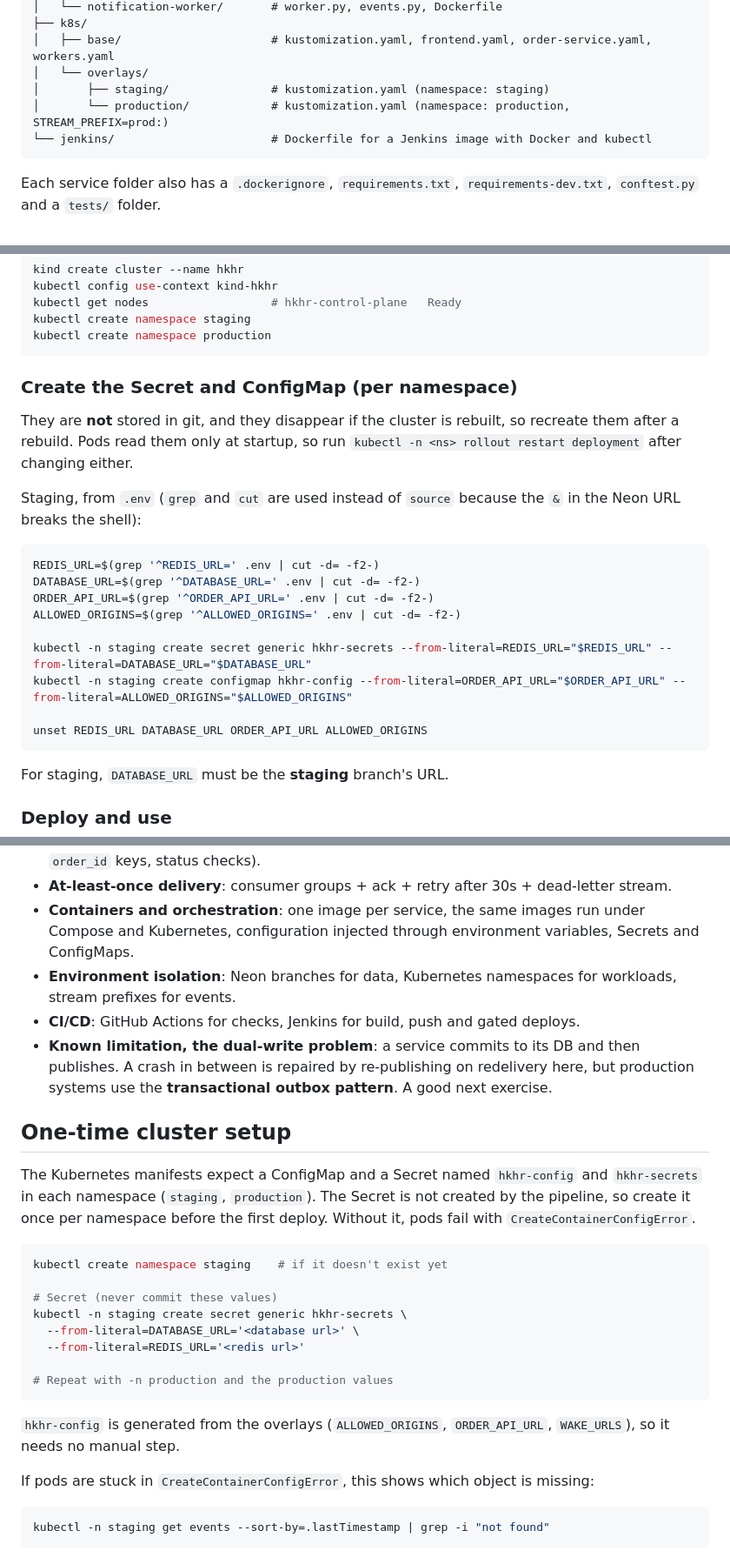
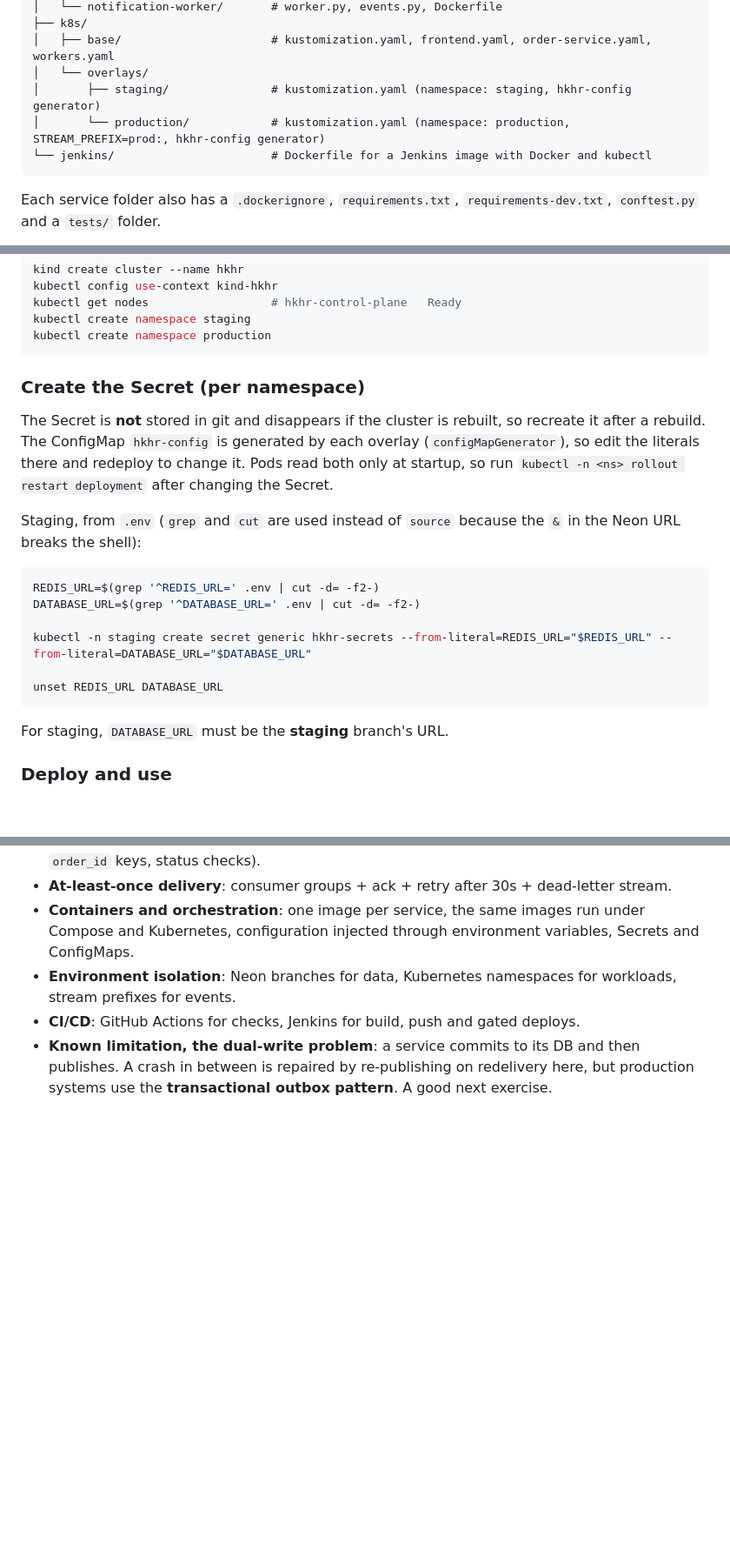
Before and after one commit to netrashivakumar/hkhr_store_saga, a Markdown page: README.md, 3 parts joined by grey strips. Shown at 87% size. GitHub-like rendering; blank space fills up the shorter version.

Commit message:
README: ConfigMap generated by overlays, fix limitations and status

````diff
--- a/README.md
+++ b/README.md
@@ -95,8 +95,8 @@ hkhr_store_saga/
 ├── k8s/
 │   ├── base/                      # kustomization.yaml, frontend.yaml, order-service.yaml, workers.yaml
 │   └── overlays/
-│       ├── staging/               # kustomization.yaml (namespace: staging)
-│       └── production/            # kustomization.yaml (namespace: production, STREAM_PREFIX=prod:)
+│       ├── staging/               # kustomization.yaml (namespace: staging, hkhr-config generator)
+│       └── production/            # kustomization.yaml (namespace: production, STREAM_PREFIX=prod:, hkhr-config generator)
 └── jenkins/                       # Dockerfile for a Jenkins image with Docker and kubectl
 ```
 
@@ -275,11 +275,12 @@ kubectl create namespace staging
 kubectl create namespace production
 ```
 
-### Create the Secret and ConfigMap (per namespace)
+### Create the Secret (per namespace)
 
-They are **not** stored in git, and they disappear if the cluster is rebuilt, so recreate
-them after a rebuild. Pods read them only at startup, so run `kubectl -n <ns> rollout restart deployment`
-after changing either.
+The Secret is **not** stored in git and disappears if the cluster is rebuilt, so recreate it
+after a rebuild. The ConfigMap `hkhr-config` is generated by each overlay (`configMapGenerator`),
+so edit the literals there and redeploy to change it. Pods read both only at startup, so run
+`kubectl -n <ns> rollout restart deployment` after changing the Secret.
 
 Staging, from `.env` (`grep` and `cut` are used instead of `source` because the `&` in the
 Neon URL breaks the shell):
@@ -287,13 +288,10 @@ Neon URL breaks the shell):
 ```bash
 REDIS_URL=$(grep '^REDIS_URL=' .env | cut -d= -f2-)
 DATABASE_URL=$(grep '^DATABASE_URL=' .env | cut -d= -f2-)
-ORDER_API_URL=$(grep '^ORDER_API_URL=' .env | cut -d= -f2-)
-ALLOWED_ORIGINS=$(grep '^ALLOWED_ORIGINS=' .env | cut -d= -f2-)
 
 kubectl -n staging create secret generic hkhr-secrets --from-literal=REDIS_URL="$REDIS_URL" --from-literal=DATABASE_URL="$DATABASE_URL"
-kubectl -n staging create configmap hkhr-config --from-literal=ORDER_API_URL="$ORDER_API_URL" --from-literal=ALLOWED_ORIGINS="$ALLOWED_ORIGINS"
 
-unset REDIS_URL DATABASE_URL ORDER_API_URL ALLOWED_ORIGINS
+unset REDIS_URL DATABASE_URL
 ```
 
 For staging, `DATABASE_URL` must be the **staging** branch's URL.
@@ -498,26 +493,3 @@ Then check the tables in Neon and the streams in Upstash's Data Browser.
 - **Known limitation, the dual-write problem**: a service commits to its DB and then publishes.
   A crash in between is repaired by re-publishing on redelivery here, but production systems
   use the **transactional outbox pattern**. A good next exercise.
-
-## One-time cluster setup
-
-The Kubernetes manifests expect a ConfigMap and a Secret named `hkhr-config` and `hkhr-secrets` in each namespace (`staging`, `production`). The Secret is not created by the pipeline, so create it once per namespace before the first deploy. Without it, pods fail with `CreateContainerConfigError`.
-
-```bash
-kubectl create namespace staging    # if it doesn't exist yet
-
-# Secret (never commit these values)
-kubectl -n staging create secret generic hkhr-secrets \
-  --from-literal=DATABASE_URL='<database url>' \
-  --from-literal=REDIS_URL='<redis url>'
-
-# Repeat with -n production and the production values
-```
-
-`hkhr-config` is generated from the overlays (`ALLOWED_ORIGINS`, `ORDER_API_URL`, `WAKE_URLS`), so it needs no manual step.
-
-If pods are stuck in `CreateContainerConfigError`, this shows which object is missing:
-
-```bash
-kubectl -n staging get events --sort-by=.lastTimestamp | grep -i "not found"
-```
````
Also changed, not shown: other parts of README.md (+10 -13 lines).
